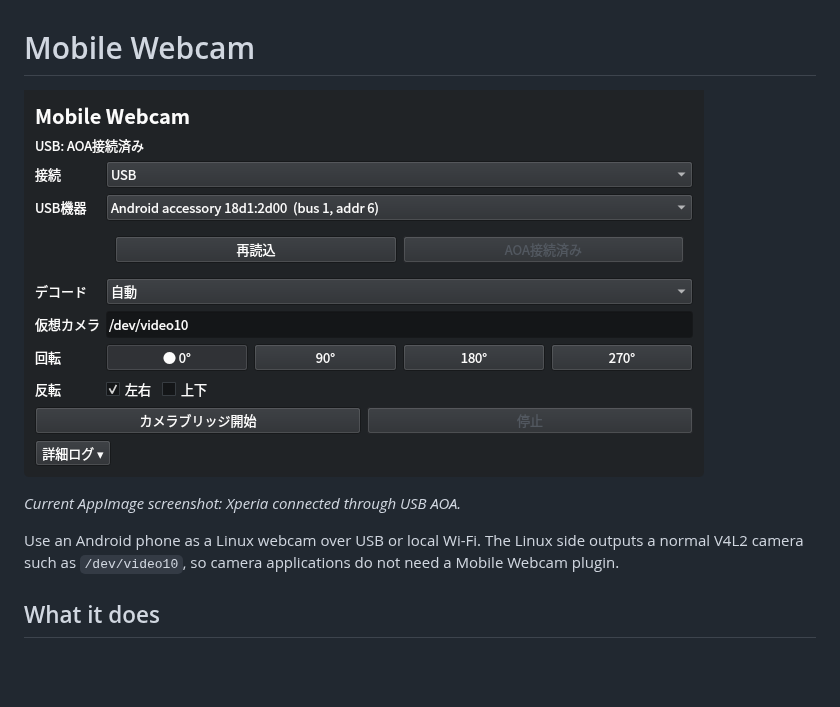
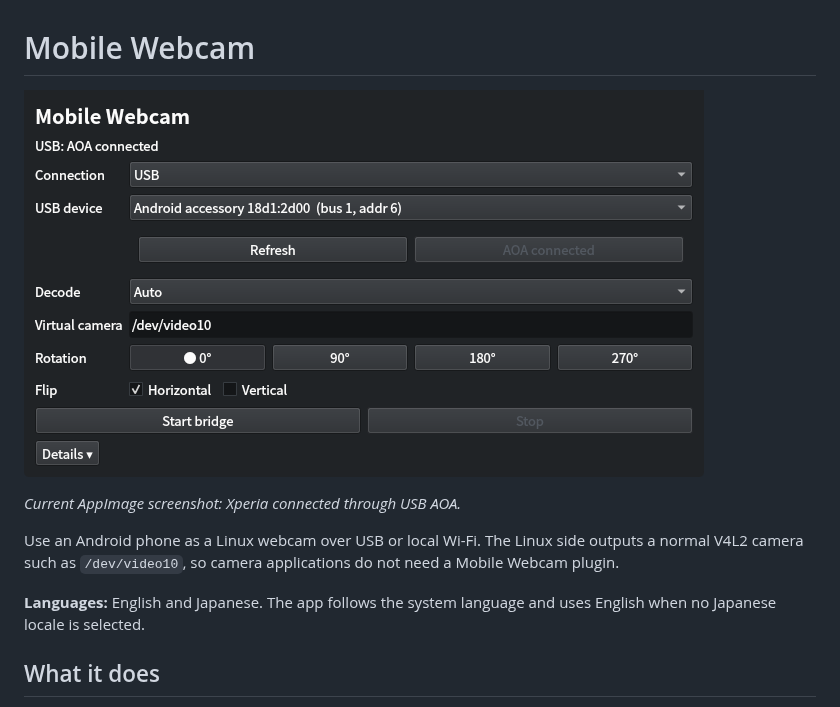
Before and after one commit to nekomario28/mobile-webcam-bridge, a Markdown page: README.md, the part around the change. GitHub-like rendering; pictures changed too: docs/screenshots/mobile-webcam-linux-gui.png; blank space fills up the shorter version.

Commit message:
Show English UI screenshot and document languages

```diff
--- a/README.md
+++ b/README.md
@@ -7,6 +7,9 @@
 Use an Android phone as a Linux webcam over USB or local Wi-Fi. The Linux side
 outputs a normal V4L2 camera such as `/dev/video10`, so camera applications do
 not need a Mobile Webcam plugin.
+
+**Languages:** English and Japanese. The app follows the system language and
+uses English when no Japanese locale is selected.
 
 ## What it does
 
```
